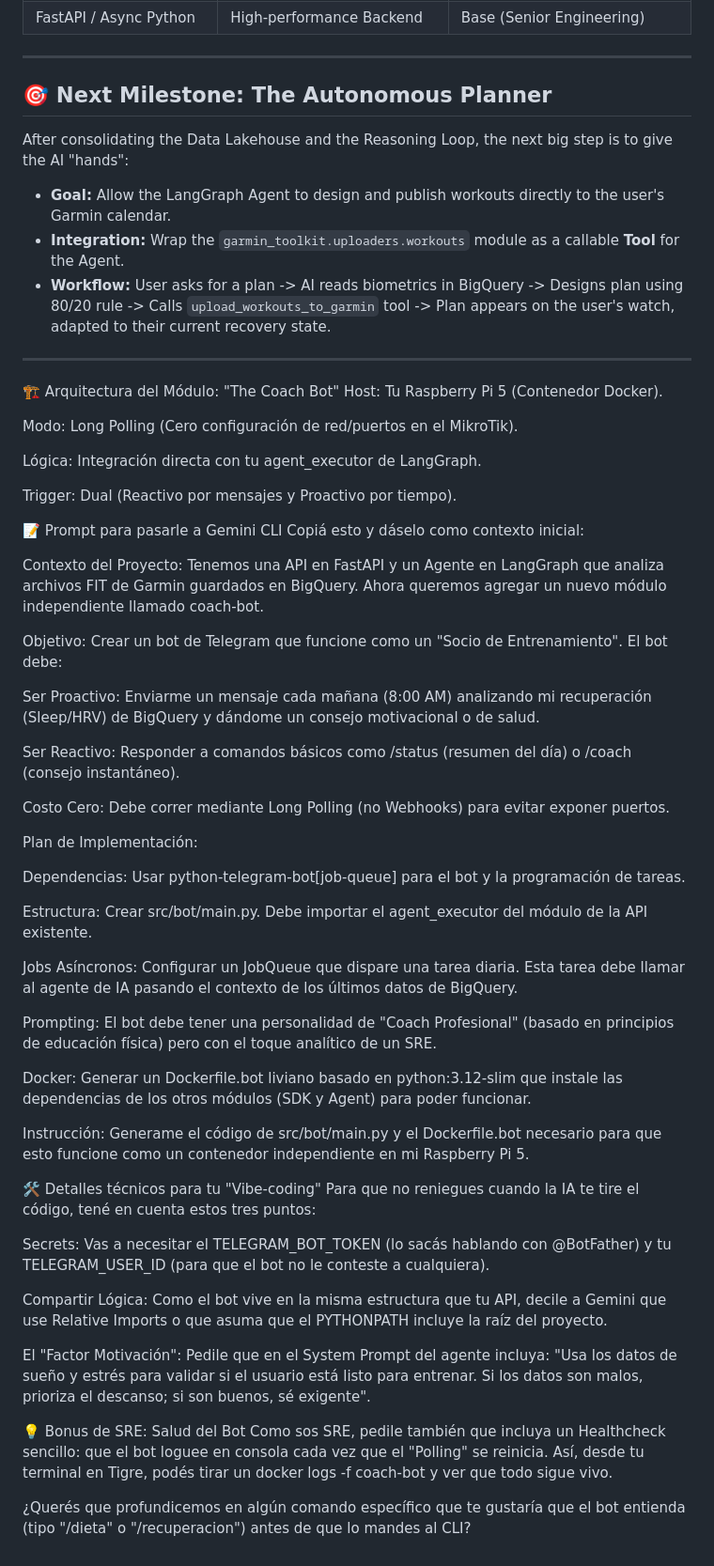
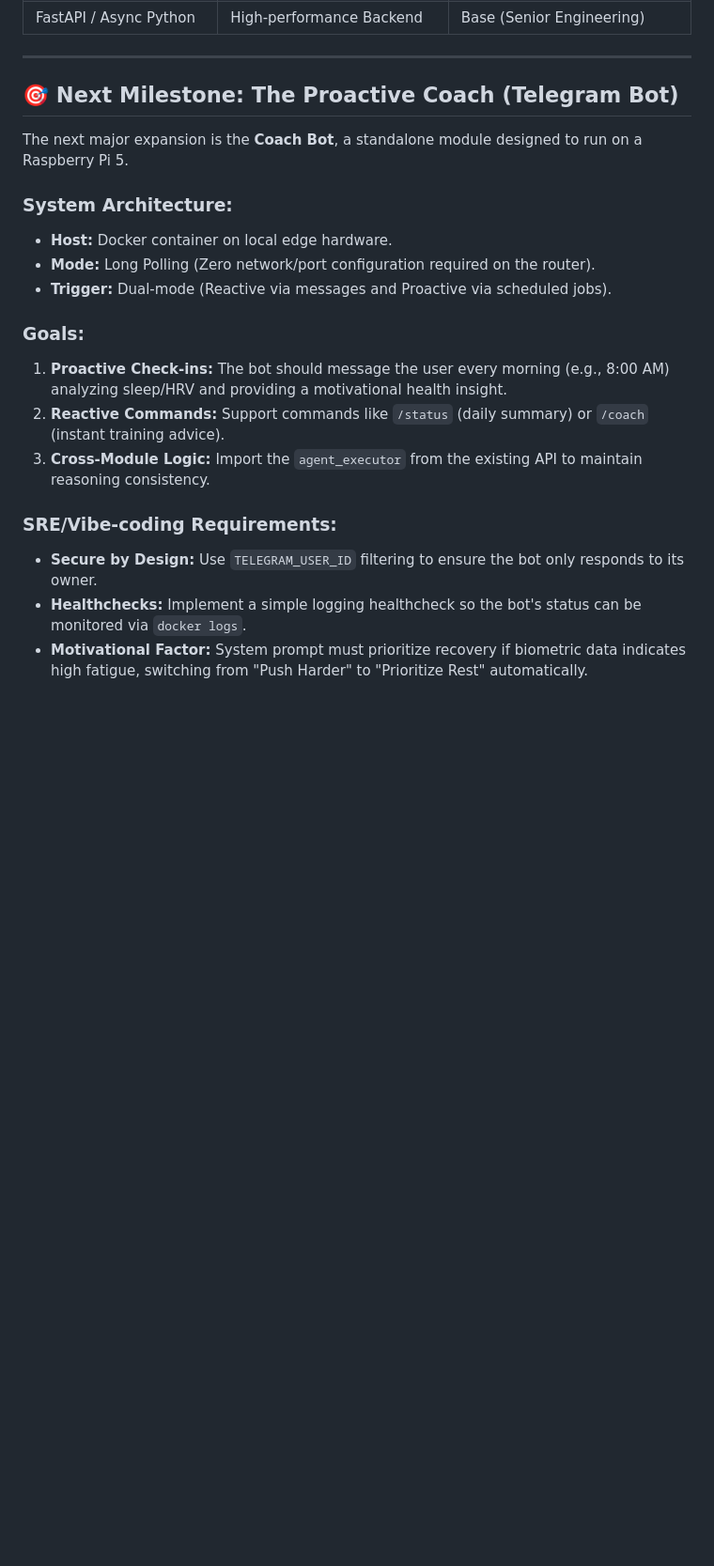
Before and after one commit to restrok/biometric-ai-platform, a Markdown page: docs/roadmap.md, the part around one of its changes. Shown at 94% size. Rendered like a GitHub page; blank space fills up the shorter version.

```diff
--- a/docs/roadmap.md
+++ b/docs/roadmap.md
@@ -56,63 +60,21 @@ Key differentiator: demonstrating that we know how to measure AI "truth."
 
 ---
 
-## 🎯 Next Milestone: The Autonomous Planner
-After consolidating the Data Lakehouse and the Reasoning Loop, the next big step is to give the AI "hands":
-- **Goal:** Allow the LangGraph Agent to design and publish workouts directly to the user's Garmin calendar.
-- **Integration:** Wrap the `garmin_toolkit.uploaders.workouts` module as a callable **Tool** for the Agent.
-- **Workflow:** User asks for a plan -> AI reads biometrics in BigQuery -> Designs plan using 80/20 rule -> Calls `upload_workouts_to_garmin` tool -> Plan appears on the user's watch, adapted to their current recovery state.
+## 🎯 Next Milestone: The Proactive Coach (Telegram Bot)
 
----
+The next major expansion is the **Coach Bot**, a standalone module designed to run on a Raspberry Pi 5.
 
-🏗️ Arquitectura del Módulo: "The Coach Bot"
-Host: Tu Raspberry Pi 5 (Contenedor Docker).
+### System Architecture:
+- **Host:** Docker container on local edge hardware.
+- **Mode:** Long Polling (Zero network/port configuration required on the router).
+- **Trigger:** Dual-mode (Reactive via messages and Proactive via scheduled jobs).
 
-Modo: Long Polling (Cero configuración de red/puertos en el MikroTik).
+### Goals:
+1.  **Proactive Check-ins:** The bot should message the user every morning (e.g., 8:00 AM) analyzing sleep/HRV and providing a motivational health insight.
+2.  **Reactive Commands:** Support commands like `/status` (daily summary) or `/coach` (instant training advice).
+3.  **Cross-Module Logic:** Import the `agent_executor` from the existing API to maintain reasoning consistency.
 
-Lógica: Integración directa con tu agent_executor de LangGraph.
-
-Trigger: Dual (Reactivo por mensajes y Proactivo por tiempo).
-
-📝 Prompt para pasarle a Gemini CLI
-Copiá esto y dáselo como contexto inicial:
-
-Contexto del Proyecto:
-Tenemos una API en FastAPI y un Agente en LangGraph que analiza archivos FIT de Garmin guardados en BigQuery. Ahora queremos agregar un nuevo módulo independiente llamado coach-bot.
-
-Objetivo:
-Crear un bot de Telegram que funcione como un "Socio de Entrenamiento". El bot debe:
-
-Ser Proactivo: Enviarme un mensaje cada mañana (8:00 AM) analizando mi recuperación (Sleep/HRV) de BigQuery y dándome un consejo motivacional o de salud.
-
-Ser Reactivo: Responder a comandos básicos como /status (resumen del día) o /coach (consejo instantáneo).
-
-Costo Cero: Debe correr mediante Long Polling (no Webhooks) para evitar exponer puertos.
-
-Plan de Implementación:
-
-Dependencias: Usar python-telegram-bot[job-queue] para el bot y la programación de tareas.
-
-Estructura: Crear src/bot/main.py. Debe importar el agent_executor del módulo de la API existente.
-
-Jobs Asíncronos: Configurar un JobQueue que dispare una tarea diaria. Esta tarea debe llamar al agente de IA pasando el contexto de los últimos datos de BigQuery.
-
-Prompting: El bot debe tener una personalidad de "Coach Profesional" (basado en principios de educación física) pero con el toque analítico de un SRE.
-
-Docker: Generar un Dockerfile.bot liviano basado en python:3.12-slim que instale las dependencias de los otros módulos (SDK y Agent) para poder funcionar.
-
-Instrucción:
-Generame el código de src/bot/main.py y el Dockerfile.bot necesario para que esto funcione como un contenedor independiente en mi Raspberry Pi 5.
-
-🛠️ Detalles técnicos para tu "Vibe-coding"
-Para que no reniegues cuando la IA te tire el código, tené en cuenta estos tres puntos:
-
-Secrets: Vas a necesitar el TELEGRAM_BOT_TOKEN (lo sacás hablando con @BotFather) y tu TELEGRAM_USER_ID (para que el bot no le conteste a cualquiera).
-
-Compartir Lógica: Como el bot vive en la misma estructura que tu API, decile a Gemini que use Relative Imports o que asuma que el PYTHONPATH incluye la raíz del proyecto.
-
-El "Factor Motivación": Pedile que en el System Prompt del agente incluya: "Usa los datos de sueño y estrés para validar si el usuario está listo para entrenar. Si los datos son malos, prioriza el descanso; si son buenos, sé exigente".
-
-💡 Bonus de SRE: Salud del Bot
-Como sos SRE, pedile también que incluya un Healthcheck sencillo: que el bot loguee en consola cada vez que el "Polling" se reinicia. Así, desde tu terminal en Tigre, podés tirar un docker logs -f coach-bot y ver que todo sigue vivo.
-
-¿Querés que profundicemos en algún comando específico que te gustaría que el bot entienda (tipo "/dieta" o "/recuperacion") antes de que lo mandes al CLI?
+### SRE/Vibe-coding Requirements:
+- **Secure by Design:** Use `TELEGRAM_USER_ID` filtering to ensure the bot only responds to its owner.
+- **Healthchecks:** Implement a simple logging healthcheck so the bot's status can be monitored via `docker logs`.
+- **Motivational Factor:** System prompt must prioritize recovery if biometric data indicates high fatigue, switching from "Push Harder" to "Prioritize Rest" automatically.
```
Also changed, not shown: other parts of docs/roadmap.md (+31 -27 lines).
